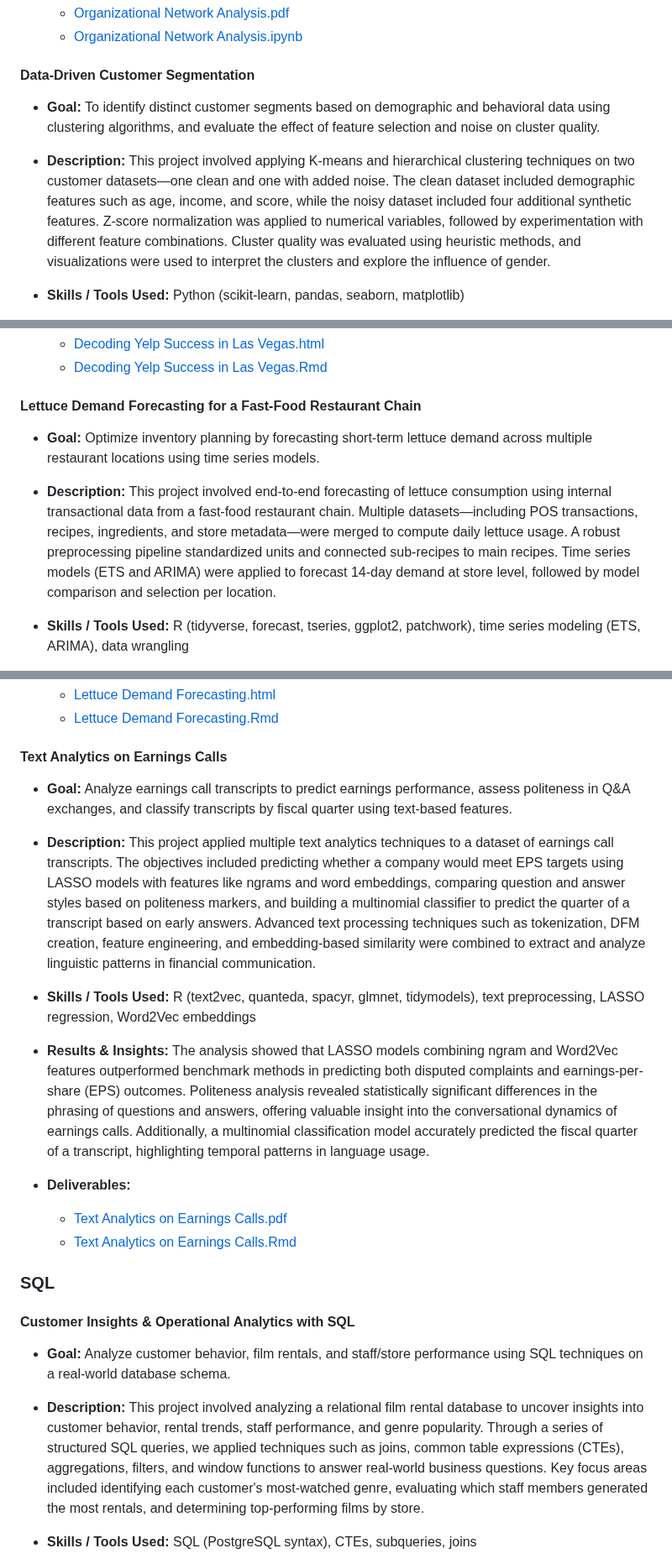
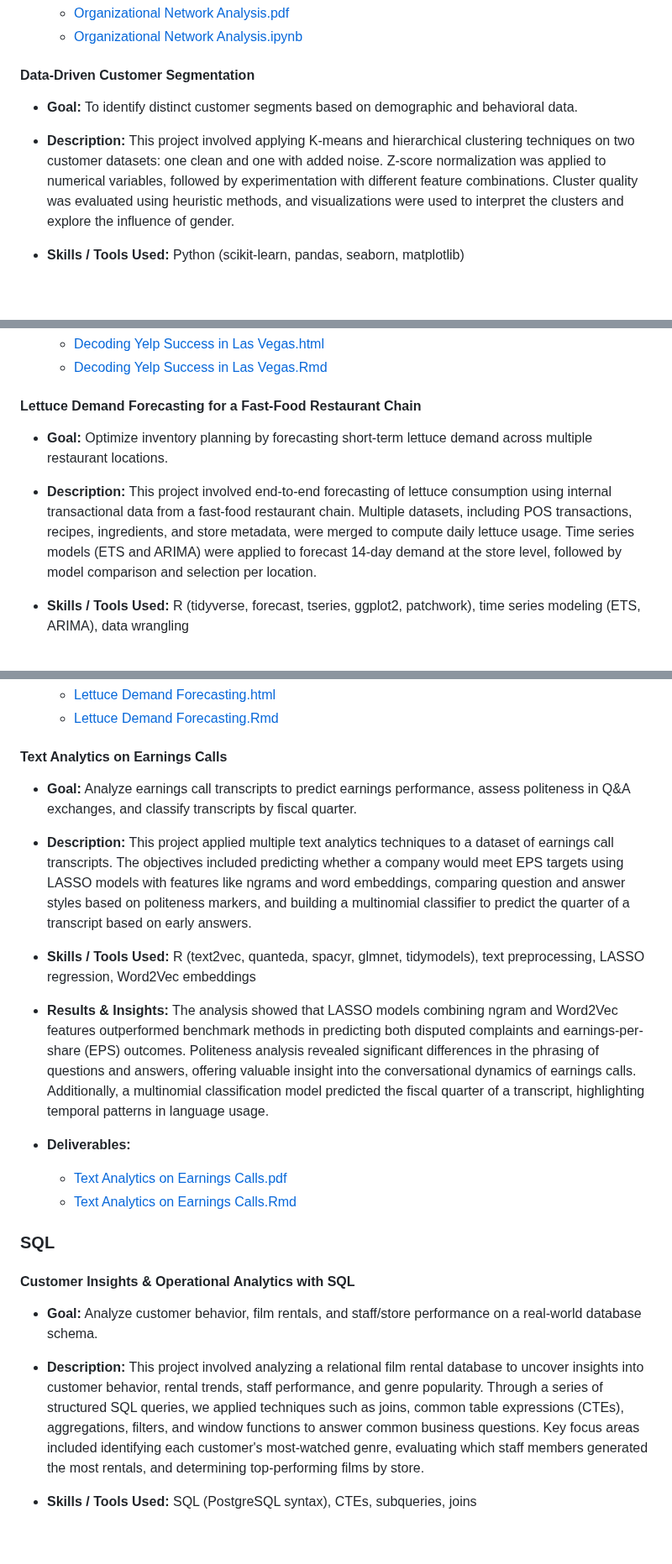
Before and after one commit to vananhngt/data-analyst-portfolio, a Markdown page: README.md, 3 parts joined by grey strips. Shown at 84% size. Rendered like a GitHub page; blank space fills up the shorter version.

```diff
--- a/README.md
+++ b/README.md
@@ -48,9 +48,9 @@ Feel free to connect with me on [LinkedIn](https://www.linkedin.com/in/van-anh-n
 
 
 #### Data-Driven Customer Segmentation
-- **Goal:** To identify distinct customer segments based on demographic and behavioral data using clustering algorithms, and evaluate the effect of feature selection and noise on cluster quality.
+- **Goal:** To identify distinct customer segments based on demographic and behavioral data.
 
-- **Description:** This project involved applying K-means and hierarchical clustering techniques on two customer datasets—one clean and one with added noise. The clean dataset included demographic features such as age, income, and score, while the noisy dataset included four additional synthetic features. Z-score normalization was applied to numerical variables, followed by experimentation with different feature combinations. Cluster quality was evaluated using heuristic methods, and visualizations were used to interpret the clusters and explore the influence of gender.
+- **Description:** This project involved applying K-means and hierarchical clustering techniques on two customer datasets: one clean and one with added noise. Z-score normalization was applied to numerical variables, followed by experimentation with different feature combinations. Cluster quality was evaluated using heuristic methods, and visualizations were used to interpret the clusters and explore the influence of gender.
 
 - **Skills / Tools Used:** Python (scikit-learn, pandas, seaborn, matplotlib)
 
@@ -95,9 +95,9 @@ Feel free to connect with me on [LinkedIn](https://www.linkedin.com/in/van-anh-n
 
 #### Lettuce Demand Forecasting for a Fast-Food Restaurant Chain
 
-- **Goal:** Optimize inventory planning by forecasting short-term lettuce demand across multiple restaurant locations using time series models.
+- **Goal:** Optimize inventory planning by forecasting short-term lettuce demand across multiple restaurant locations.
 
-- **Description:** This project involved end-to-end forecasting of lettuce consumption using internal transactional data from a fast-food restaurant chain. Multiple datasets—including POS transactions, recipes, ingredients, and store metadata—were merged to compute daily lettuce usage. A robust preprocessing pipeline standardized units and connected sub-recipes to main recipes. Time series models (ETS and ARIMA) were applied to forecast 14-day demand at store level, followed by model comparison and selection per location.
+- **Description:** This project involved end-to-end forecasting of lettuce consumption using internal transactional data from a fast-food restaurant chain. Multiple datasets, including POS transactions, recipes, ingredients, and store metadata, were merged to compute daily lettuce usage. Time series models (ETS and ARIMA) were applied to forecast 14-day demand at the store level, followed by model comparison and selection per location.
 
 - **Skills / Tools Used:** R (tidyverse, forecast, tseries, ggplot2, patchwork), time series modeling (ETS, ARIMA), data wrangling
 
@@ -109,13 +109,13 @@ Feel free to connect with me on [LinkedIn](https://www.linkedin.com/in/van-anh-n
 
 #### Text Analytics on Earnings Calls
 
-- **Goal:** Analyze earnings call transcripts to predict earnings performance, assess politeness in Q&A exchanges, and classify transcripts by fiscal quarter using text-based features.
+- **Goal:** Analyze earnings call transcripts to predict earnings performance, assess politeness in Q&A exchanges, and classify transcripts by fiscal quarter.
 
-- **Description:** This project applied multiple text analytics techniques to a dataset of earnings call transcripts. The objectives included predicting whether a company would meet EPS targets using LASSO models with features like ngrams and word embeddings, comparing question and answer styles based on politeness markers, and building a multinomial classifier to predict the quarter of a transcript based on early answers. Advanced text processing techniques such as tokenization, DFM creation, feature engineering, and embedding-based similarity were combined to extract and analyze linguistic patterns in financial communication.
+- **Description:** This project applied multiple text analytics techniques to a dataset of earnings call transcripts. The objectives included predicting whether a company would meet EPS targets using LASSO models with features like ngrams and word embeddings, comparing question and answer styles based on politeness markers, and building a multinomial classifier to predict the quarter of a transcript based on early answers.
 
 - **Skills / Tools Used:** R (text2vec, quanteda, spacyr, glmnet, tidymodels), text preprocessing, LASSO regression, Word2Vec embeddings
 
-- **Results & Insights:** The analysis showed that LASSO models combining ngram and Word2Vec features outperformed benchmark methods in predicting both disputed complaints and earnings-per-share (EPS) outcomes. Politeness analysis revealed statistically significant differences in the phrasing of questions and answers, offering valuable insight into the conversational dynamics of earnings calls. Additionally, a multinomial classification model accurately predicted the fiscal quarter of a transcript, highlighting temporal patterns in language usage.
+- **Results & Insights:** The analysis showed that LASSO models combining ngram and Word2Vec features outperformed benchmark methods in predicting both disputed complaints and earnings-per-share (EPS) outcomes. Politeness analysis revealed significant differences in the phrasing of questions and answers, offering valuable insight into the conversational dynamics of earnings calls. Additionally, a multinomial classification model predicted the fiscal quarter of a transcript, highlighting temporal patterns in language usage.
 
 - **Deliverables:**
   - [Text Analytics on Earnings Calls.pdf](https://github.com/vananhngt/data-analyst-portfolio/blob/main/Text%20Analytics%20on%20Earnings%20Calls/Text%20Analytics%20on%20Earnings%20Calls.pdf)
@@ -126,9 +126,9 @@ Feel free to connect with me on [LinkedIn](https://www.linkedin.com/in/van-anh-n
 
 #### Customer Insights & Operational Analytics with SQL
 
-- **Goal:** Analyze customer behavior, film rentals, and staff/store performance using SQL techniques on a real-world database schema.
+- **Goal:** Analyze customer behavior, film rentals, and staff/store performance on a real-world database schema.
 
-- **Description:** This project involved analyzing a relational film rental database to uncover insights into customer behavior, rental trends, staff performance, and genre popularity. Through a series of structured SQL queries, we applied techniques such as joins, common table expressions (CTEs), aggregations, filters, and window functions to answer real-world business questions. Key focus areas included identifying each customer's most-watched genre, evaluating which staff members generated the most rentals, and determining top-performing films by store.
+- **Description:** This project involved analyzing a relational film rental database to uncover insights into customer behavior, rental trends, staff performance, and genre popularity. Through a series of structured SQL queries, we applied techniques such as joins, common table expressions (CTEs), aggregations, filters, and window functions to answer common business questions. Key focus areas included identifying each customer's most-watched genre, evaluating which staff members generated the most rentals, and determining top-performing films by store.
 
 - **Skills / Tools Used:** SQL (PostgreSQL syntax), CTEs, subqueries, joins
 
```
Also changed, not shown: other parts of README.md (+1 -1 lines).
